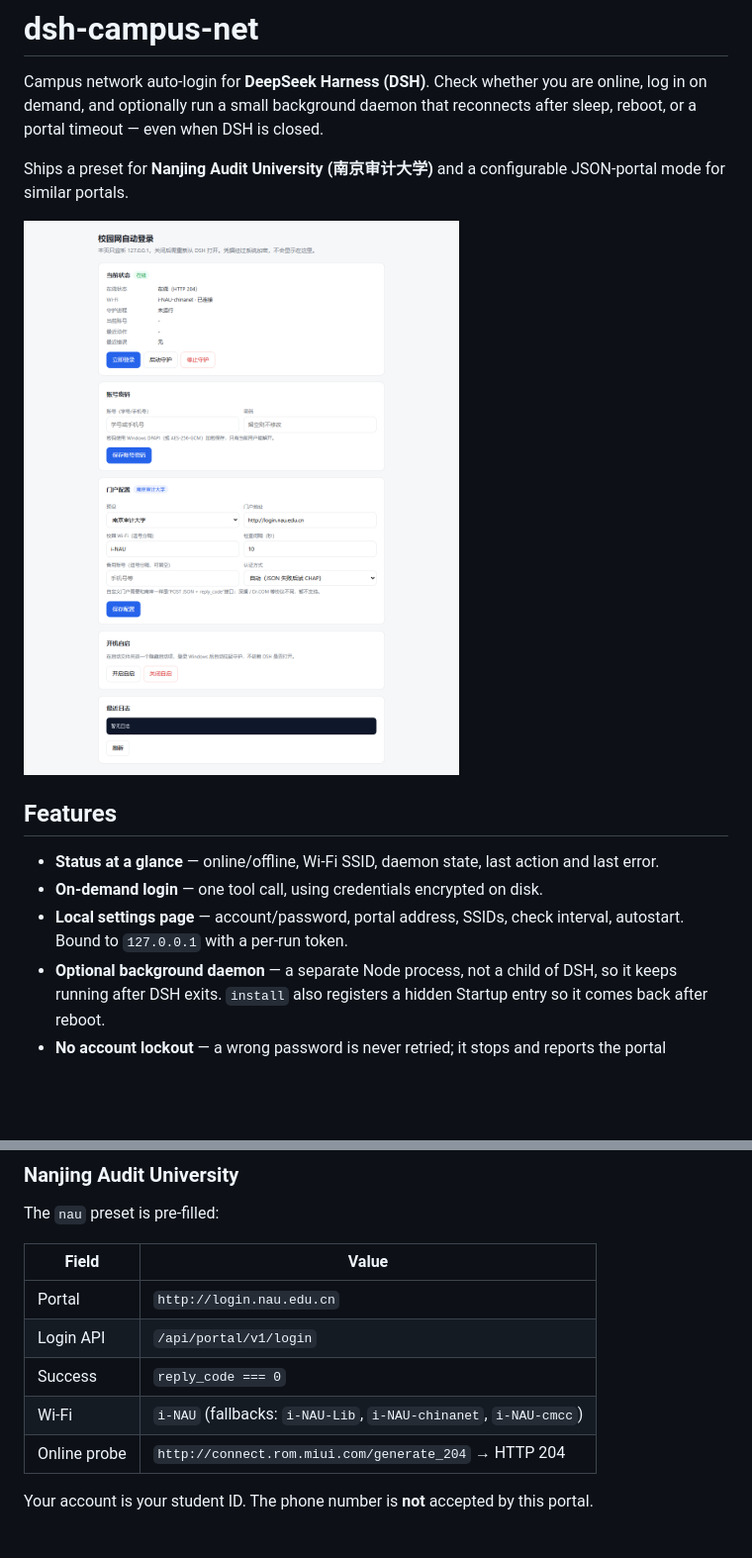
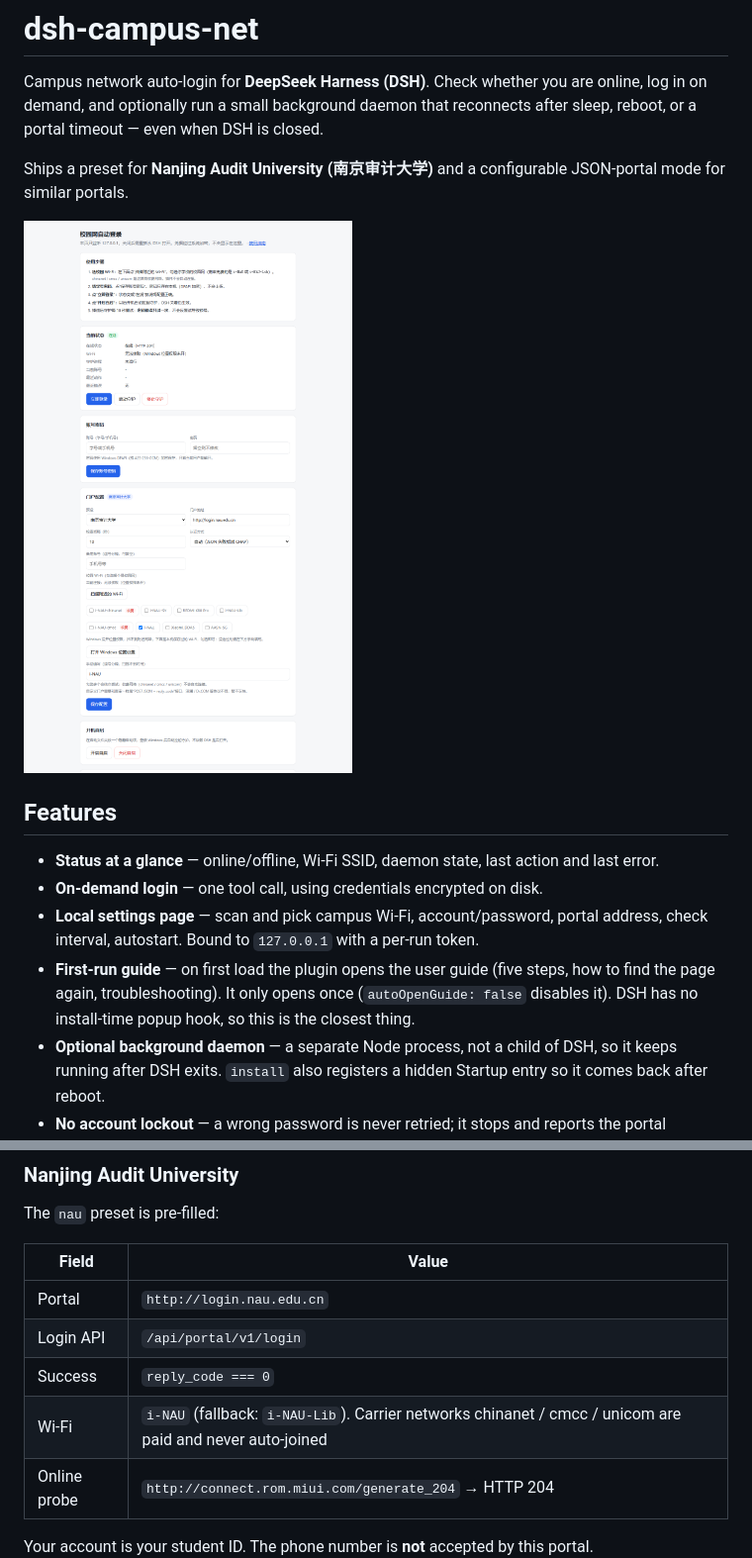
Before and after one commit to GUANUI/dsh-campus-net, a Markdown page: README.md, 2 parts joined by grey strips. Shown at 99% size. Rendered like a GitHub page; pictures changed too: docs/settings.png; blank space fills up the shorter version.

Commit message:
Add Wi-Fi scan and picker; handle missing location permission

```diff
--- a/README.md
+++ b/README.md
@@ -10,7 +10,8 @@ Ships a preset for **Nanjing Audit University (南京审计大学)** and a confi
 
 - **Status at a glance** — online/offline, Wi-Fi SSID, daemon state, last action and last error.
 - **On-demand login** — one tool call, using credentials encrypted on disk.
-- **Local settings page** — account/password, portal address, SSIDs, check interval, autostart. Bound to `127.0.0.1` with a per-run token.
+- **Local settings page** — scan and pick campus Wi-Fi, account/password, portal address, check interval, autostart. Bound to `127.0.0.1` with a per-run token.
+- **First-run guide** — on first load the plugin opens the user guide (five steps, how to find the page again, troubleshooting). It only opens once (`autoOpenGuide: false` disables it). DSH has no install-time popup hook, so this is the closest thing.
 - **Optional background daemon** — a separate Node process, not a child of DSH, so it keeps running after DSH exits. `install` also registers a hidden Startup entry so it comes back after reboot.
 - **No account lockout** — a wrong password is never retried; it stops and reports the portal message.
 
@@ -50,7 +62,7 @@ The `nau` preset is pre-filled:
 | Portal | `http://login.nau.edu.cn` |
 | Login API | `/api/portal/v1/login` |
 | Success | `reply_code === 0` |
-| Wi-Fi | `i-NAU` (fallbacks: `i-NAU-Lib`, `i-NAU-chinanet`, `i-NAU-cmcc`) |
+| Wi-Fi | `i-NAU` (fallback: `i-NAU-Lib`). Carrier networks chinanet / cmcc / unicom are paid and never auto-joined |
 | Online probe | `http://connect.rom.miui.com/generate_204` → HTTP 204 |
 
 Your account is your student ID. The phone number is **not** accepted by this portal.
```
Also changed, not shown: other parts of README.md (+14 -3 lines), README.zh.md (+17 -5 lines), docs/guide.png (added), 5 other files.
